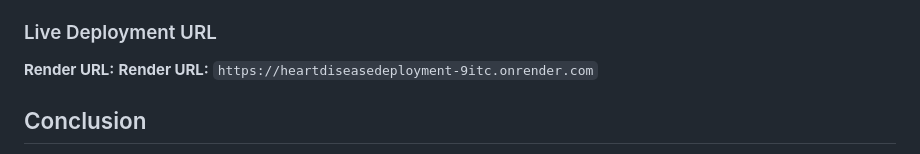
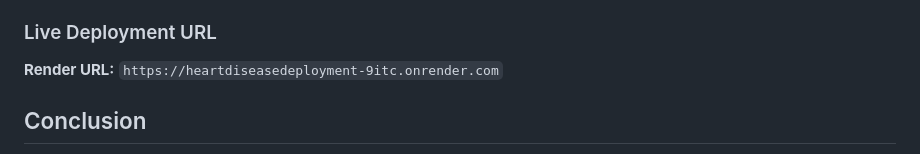
Before and after one commit to Lokesh9977/HeartDiseaseDeployment, a Markdown page: README.md, the part around the change. GitHub-like rendering.

Commit message:
Fix duplicated label in README

```diff
--- a/README.md
+++ b/README.md
@@ -105,8 +105,7 @@ The API will be available at `http://127.0.0.1:5000`.
 
 ### Live Deployment URL
 
-**Render URL:** **Render URL:** `https://heartdiseasedeployment-9itc.onrender.com`
-
+**Render URL:** `https://heartdiseasedeployment-9itc.onrender.com`
 
 ## Conclusion
 
```
